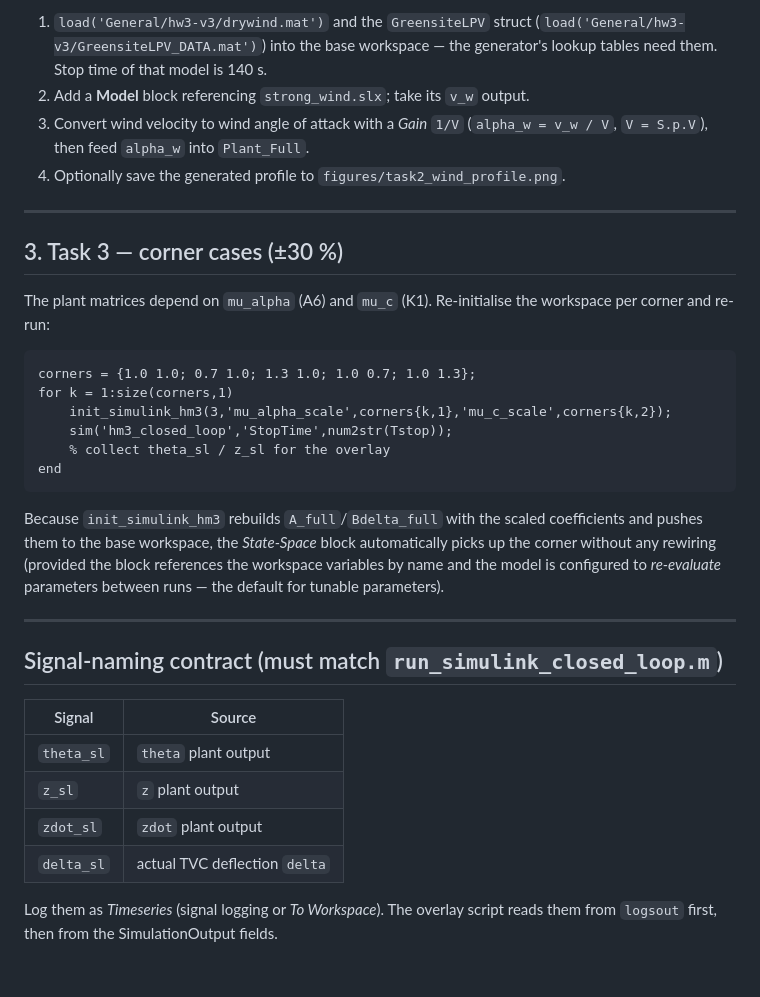
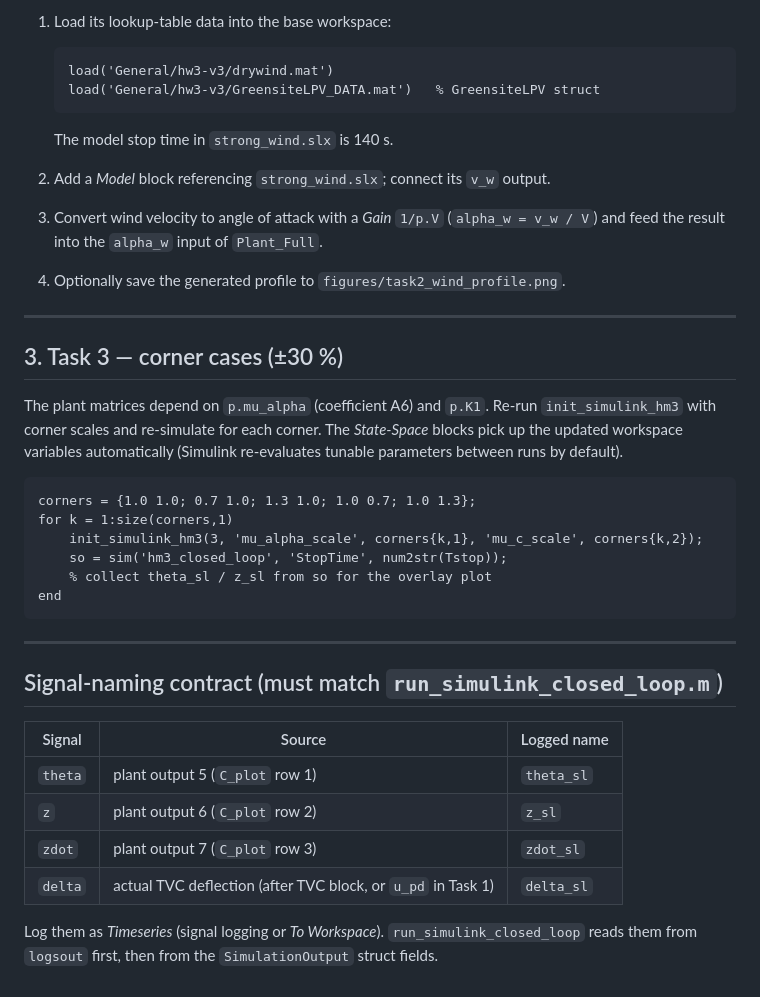
Before and after one commit to nickdambr/dynamics-control-launch-vehicles, a Markdown page: HM3/models/SIMULINK_GUIDE.md, the part around one of its changes. Drawn GitHub-style.

````diff
--- a/HM3/models/SIMULINK_GUIDE.md
+++ b/HM3/models/SIMULINK_GUIDE.md
@@ -97,44 +142,47 @@ instead of the `From Workspace` block:
 
-1. `load('General/hw3-v3/drywind.mat')` and the `GreensiteLPV` struct
-   (`load('General/hw3-v3/GreensiteLPV_DATA.mat')`) into the base workspace —
-   the generator's lookup tables need them. Stop time of that model is 140 s.
-2. Add a **Model** block referencing `strong_wind.slx`; take its `v_w` output.
-3. Convert wind velocity to wind angle of attack with a *Gain* `1/V`
-   (`alpha_w = v_w / V`, `V = S.p.V`), then feed `alpha_w` into `Plant_Full`.
+1. Load its lookup-table data into the base workspace:
+   ```matlab
+   load('General/hw3-v3/drywind.mat')
+   load('General/hw3-v3/GreensiteLPV_DATA.mat')   % GreensiteLPV struct
+   ```
+   The model stop time in `strong_wind.slx` is 140 s.
+
+2. Add a *Model* block referencing `strong_wind.slx`; connect its `v_w` output.
+
+3. Convert wind velocity to angle of attack with a *Gain* `1/p.V`
+   (`alpha_w = v_w / V`) and feed the result into the `alpha_w` input of
+   `Plant_Full`.
+
 4. Optionally save the generated profile to `figures/task2_wind_profile.png`.
 
 ---
 
 ## 3. Task 3 — corner cases (±30 %)
 
-The plant matrices depend on `mu_alpha` (A6) and `mu_c` (K1). Re-initialise the
-workspace per corner and re-run:
+The plant matrices depend on `p.mu_alpha` (coefficient A6) and `p.K1`. Re-run
+`init_simulink_hm3` with corner scales and re-simulate for each corner. The
+*State-Space* blocks pick up the updated workspace variables automatically
+(Simulink re-evaluates tunable parameters between runs by default).
 
 ```matlab
 corners = {1.0 1.0; 0.7 1.0; 1.3 1.0; 1.0 0.7; 1.0 1.3};
 for k = 1:size(corners,1)
-    init_simulink_hm3(3,'mu_alpha_scale',corners{k,1},'mu_c_scale',corners{k,2});
-    sim('hm3_closed_loop','StopTime',num2str(Tstop));
-    % collect theta_sl / z_sl for the overlay
+    init_simulink_hm3(3, 'mu_alpha_scale', corners{k,1}, 'mu_c_scale', corners{k,2});
+    so = sim('hm3_closed_loop', 'StopTime', num2str(Tstop));
+    % collect theta_sl / z_sl from so for the overlay plot
 end
 ```
-
-Because `init_simulink_hm3` rebuilds `A_full`/`Bdelta_full` with the scaled
-coefficients and pushes them to the base workspace, the *State-Space* block
-automatically picks up the corner without any rewiring (provided the block
-references the workspace variables by name and the model is configured to
-*re-evaluate* parameters between runs — the default for tunable parameters).
 
 ---
 
 ## Signal-naming contract (must match `run_simulink_closed_loop.m`)
 
-| Signal | Source |
-|--------|--------|
-| `theta_sl` | `theta` plant output |
-| `z_sl`     | `z` plant output |
-| `zdot_sl`  | `zdot` plant output |
-| `delta_sl` | actual TVC deflection `delta` |
+| Signal | Source | Logged name |
+|--------|--------|-------------|
+| `theta` | plant output 5 (`C_plot` row 1) | `theta_sl` |
+| `z` | plant output 6 (`C_plot` row 2) | `z_sl` |
+| `zdot` | plant output 7 (`C_plot` row 3) | `zdot_sl` |
+| `delta` | actual TVC deflection (after TVC block, or `u_pd` in Task 1) | `delta_sl` |
 
-Log them as *Timeseries* (signal logging or *To Workspace*). The overlay script
-reads them from `logsout` first, then from the SimulationOutput fields.
+Log them as *Timeseries* (signal logging or *To Workspace*). `run_simulink_closed_loop`
+reads them from `logsout` first, then from the `SimulationOutput` struct fields.
````
Also changed, not shown: other parts of HM3/models/SIMULINK_GUIDE.md (+83 -38 lines).
